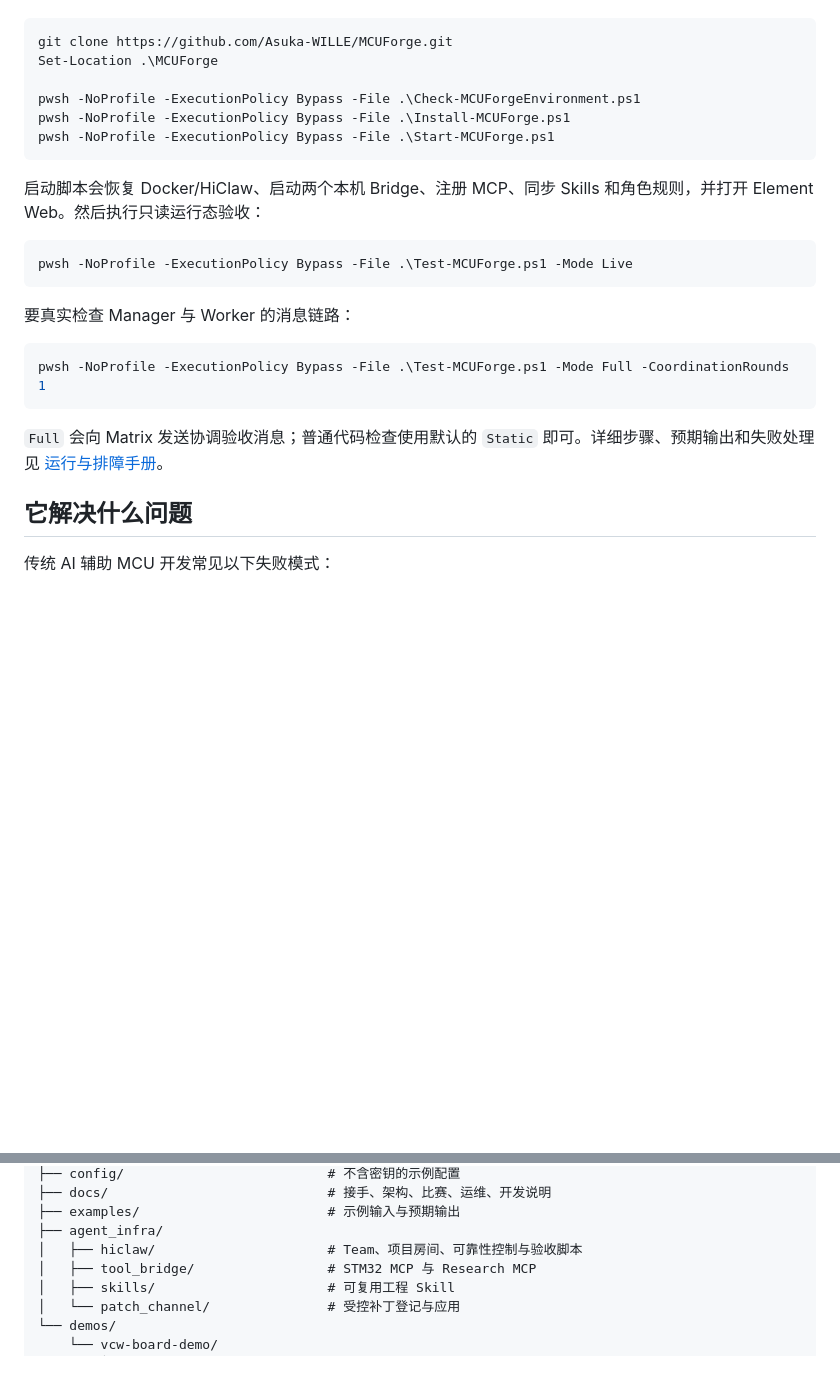
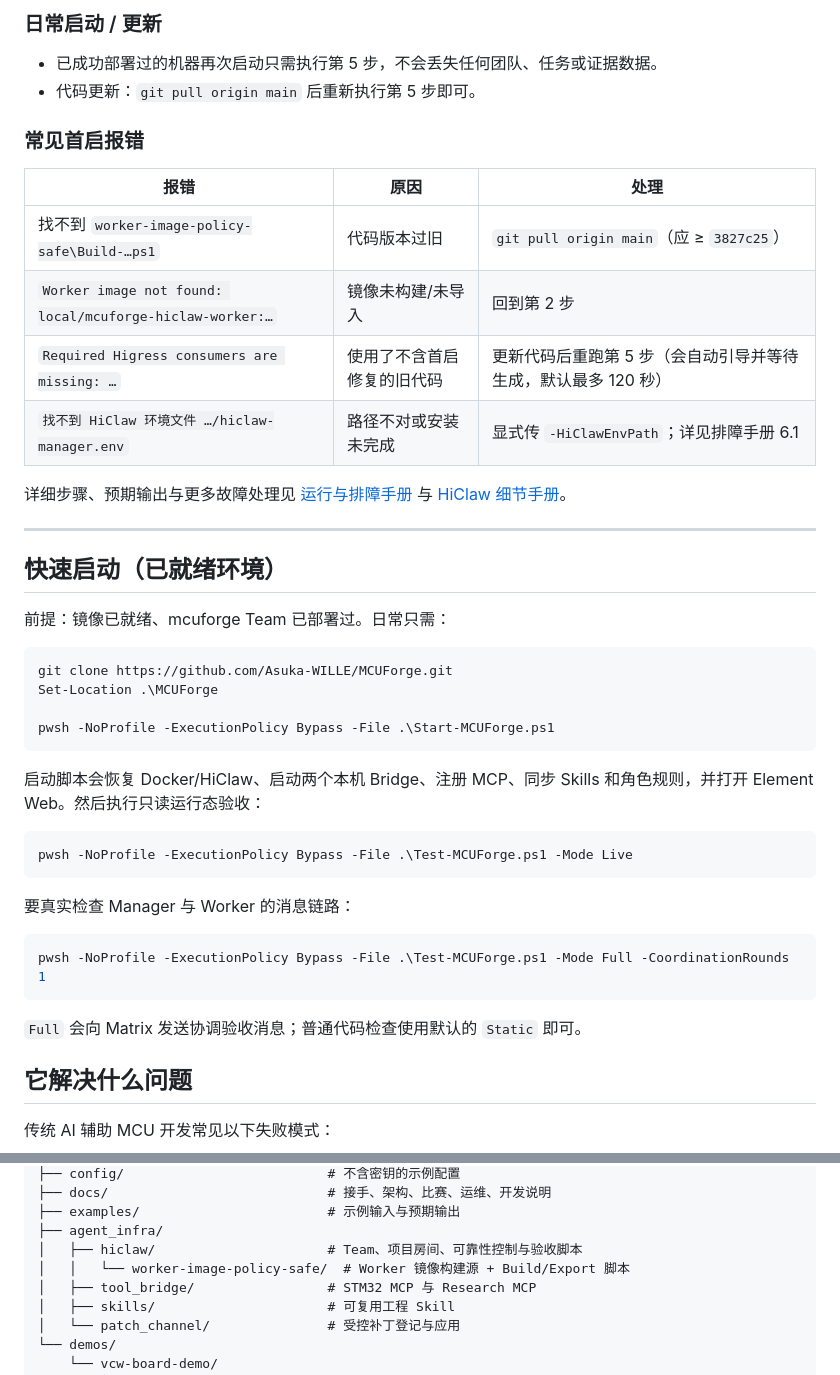
Before and after one commit to Asuka-WILLE/MCUForge, a Markdown page: README.md, 2 parts joined by grey strips. Rendered like a GitHub page; blank space fills up the shorter version.

````diff
--- a/README.md
+++ b/README.md
@@ -17,10 +89,29 @@ MCUForge 基于 HiClaw/AgentTeams，把单片机开发拆成需求、资料、
+### 日常启动 / 更新
+
+- 已成功部署过的机器再次启动只需执行第 5 步，不会丢失任何团队、任务或证据数据。
+- 代码更新：`git pull origin main` 后重新执行第 5 步即可。
+
+### 常见首启报错
+
+| 报错 | 原因 | 处理 |
+| --- | --- | --- |
+| 找不到 `worker-image-policy-safe\Build-…ps1` | 代码版本过旧 | `git pull origin main`（应 ≥ `3827c25`） |
+| `Worker image not found: local/mcuforge-hiclaw-worker:…` | 镜像未构建/未导入 | 回到第 2 步 |
+| `Required Higress consumers are missing: …` | 使用了不含首启修复的旧代码 | 更新代码后重跑第 5 步（会自动引导并等待生成，默认最多 120 秒） |
+| `找不到 HiClaw 环境文件 …/hiclaw-manager.env` | 路径不对或安装未完成 | 显式传 `-HiClawEnvPath`；详见排障手册 6.1 |
+
+详细步骤、预期输出与更多故障处理见 [运行与排障手册](docs/OPERATIONS.md) 与 [HiClaw 细节手册](agent_infra/hiclaw/README.md)。
+
+---
+
+## 快速启动（已就绪环境）
+
+前提：镜像已就绪、mcuforge Team 已部署过。日常只需：
 
 ```powershell
 git clone https://github.com/Asuka-WILLE/MCUForge.git
 Set-Location .\MCUForge
 
-pwsh -NoProfile -ExecutionPolicy Bypass -File .\Check-MCUForgeEnvironment.ps1
-pwsh -NoProfile -ExecutionPolicy Bypass -File .\Install-MCUForge.ps1
 pwsh -NoProfile -ExecutionPolicy Bypass -File .\Start-MCUForge.ps1
 ```
 
@@ -36,7 +127,7 @@ pwsh -NoProfile -ExecutionPolicy Bypass -File .\Test-MCUForge.ps1 -Mode Live
 pwsh -NoProfile -ExecutionPolicy Bypass -File .\Test-MCUForge.ps1 -Mode Full -CoordinationRounds 1
 ```
 
-`Full` 会向 Matrix 发送协调验收消息；普通代码检查使用默认的 `Static` 即可。详细步骤、预期输出和失败处理见 [运行与排障手册](docs/OPERATIONS.md)。
+`Full` 会向 Matrix 发送协调验收消息；普通代码检查使用默认的 `Static` 即可。
 
 ## 它解决什么问题
 
@@ -109,6 +200,7 @@ MCUForge/
 ├── examples/                        # 示例输入与预期输出
 ├── agent_infra/
 │   ├── hiclaw/                      # Team、项目房间、可靠性控制与验收脚本
+│   │   └── worker-image-policy-safe/  # Worker 镜像构建源 + Build/Export 脚本
 │   ├── tool_bridge/                 # STM32 MCP 与 Research MCP
 │   ├── skills/                      # 可复用工程 Skill
 │   └── patch_channel/               # 受控补丁登记与应用
````
Also changed, not shown: other parts of README.md (+75 -3 lines).
